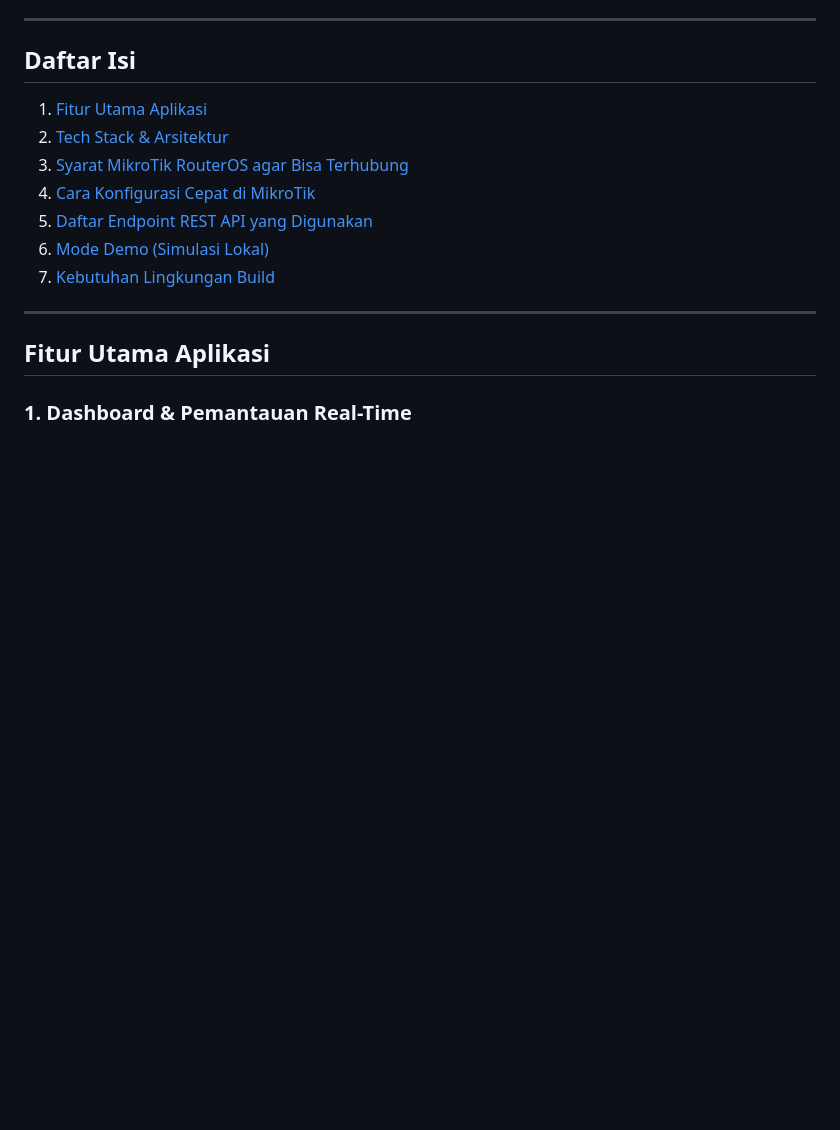
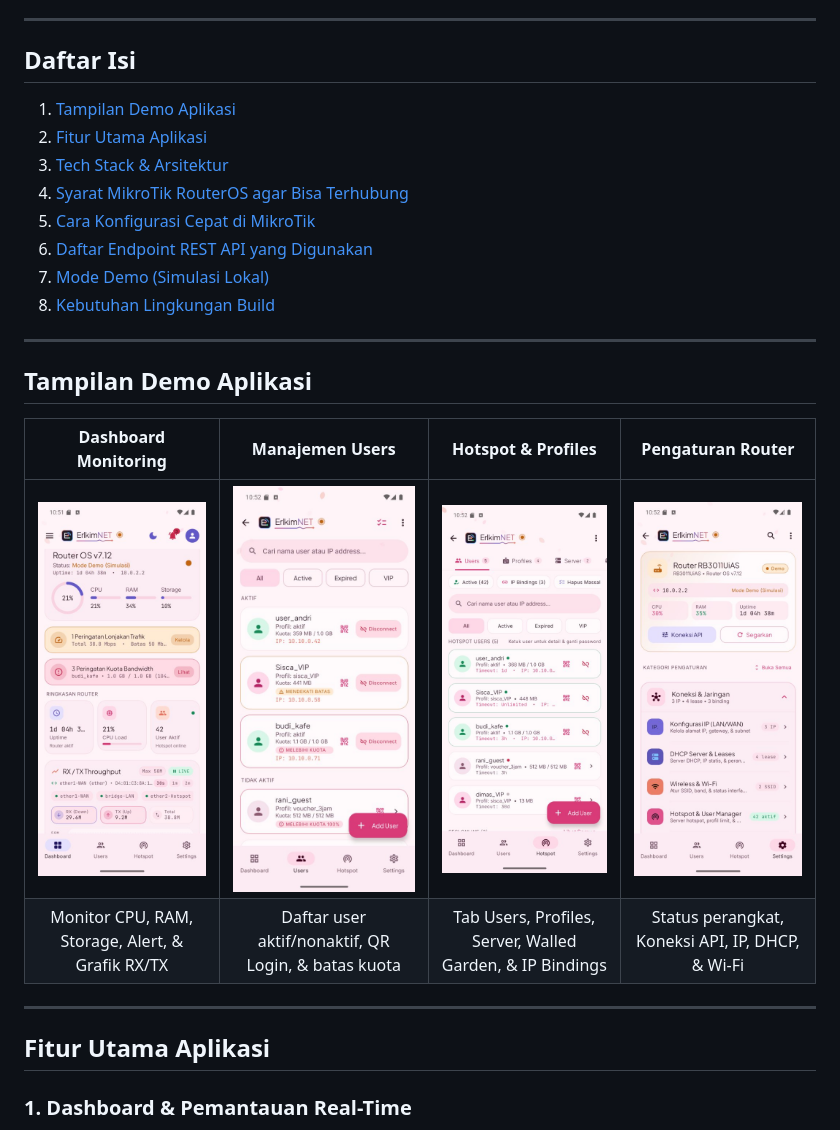
Before and after one commit to erlk1m/erlkim-net, a Markdown page: README.md, the part around the change. Rendered like a GitHub page; pictures changed too: docs/screenshots/dashboard-demo.jpg (added), docs/screenshots/hotspot-demo.jpg (added), docs/screenshots/settings-demo.jpg (added); blank space fills up the shorter version.

Commit message:
docs: add demo screenshots to README.md

```diff
--- a/README.md
+++ b/README.md
@@ -6,13 +6,23 @@
 
 ## Daftar Isi
 
-1. [Fitur Utama Aplikasi](#fitur-utama-aplikasi)
-2. [Tech Stack & Arsitektur](#tech-stack--arsitektur)
-3. [Syarat MikroTik RouterOS agar Bisa Terhubung](#syarat-mikrotik-routeros-agar-bisa-terhubung)
-4. [Cara Konfigurasi Cepat di MikroTik](#cara-konfigurasi-cepat-di-mikrotik)
-5. [Daftar Endpoint REST API yang Digunakan](#daftar-endpoint-rest-api-yang-digunakan)
-6. [Mode Demo (Simulasi Lokal)](#mode-demo-simulasi-lokal)
-7. [Kebutuhan Lingkungan Build](#kebutuhan-lingkungan-build)
+1. [Tampilan Demo Aplikasi](#tampilan-demo-aplikasi)
+2. [Fitur Utama Aplikasi](#fitur-utama-aplikasi)
+3. [Tech Stack & Arsitektur](#tech-stack--arsitektur)
+4. [Syarat MikroTik RouterOS agar Bisa Terhubung](#syarat-mikrotik-routeros-agar-bisa-terhubung)
+5. [Cara Konfigurasi Cepat di MikroTik](#cara-konfigurasi-cepat-di-mikrotik)
+6. [Daftar Endpoint REST API yang Digunakan](#daftar-endpoint-rest-api-yang-digunakan)
+7. [Mode Demo (Simulasi Lokal)](#mode-demo-simulasi-lokal)
+8. [Kebutuhan Lingkungan Build](#kebutuhan-lingkungan-build)
+
+---
+
+## Tampilan Demo Aplikasi
+
+| Dashboard Monitoring | Manajemen Users | Hotspot & Profiles | Pengaturan Router |
+| :---: | :---: | :---: | :---: |
+| <img src="docs/screenshots/dashboard-demo.jpg" alt="Dashboard Erlkim NET" width="210" /> | <img src="docs/screenshots/users-demo.jpg" alt="Users Hotspot Erlkim NET" width="210" /> | <img src="docs/screenshots/hotspot-demo.jpg" alt="Hotspot Management Erlkim NET" width="210" /> | <img src="docs/screenshots/settings-demo.jpg" alt="Settings Erlkim NET" width="210" /> |
+| Monitor CPU, RAM, Storage, Alert, & Grafik RX/TX | Daftar user aktif/nonaktif, QR Login, & batas kuota | Tab Users, Profiles, Server, Walled Garden, & IP Bindings | Status perangkat, Koneksi API, IP, DHCP, & Wi-Fi |
 
 ---
 
```
